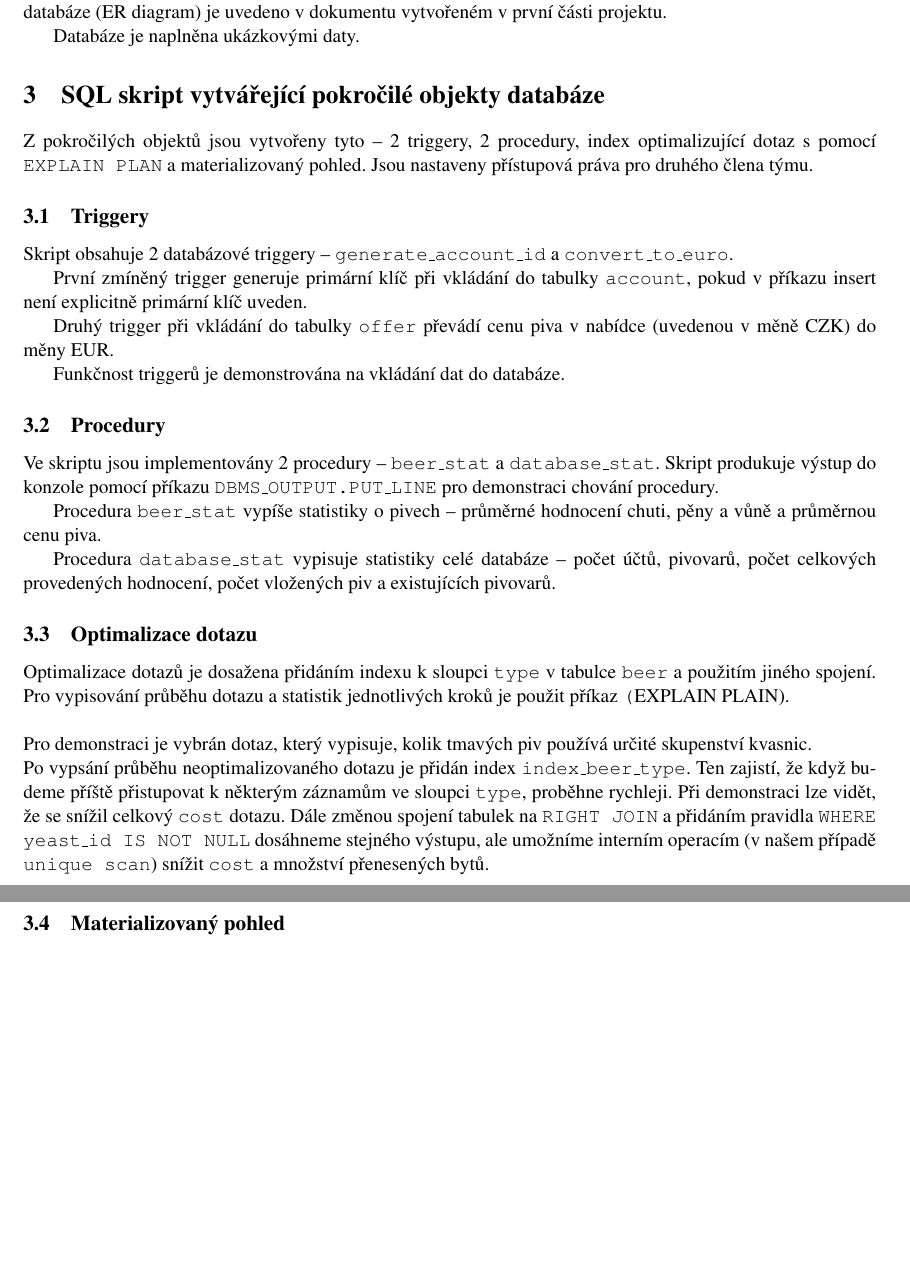
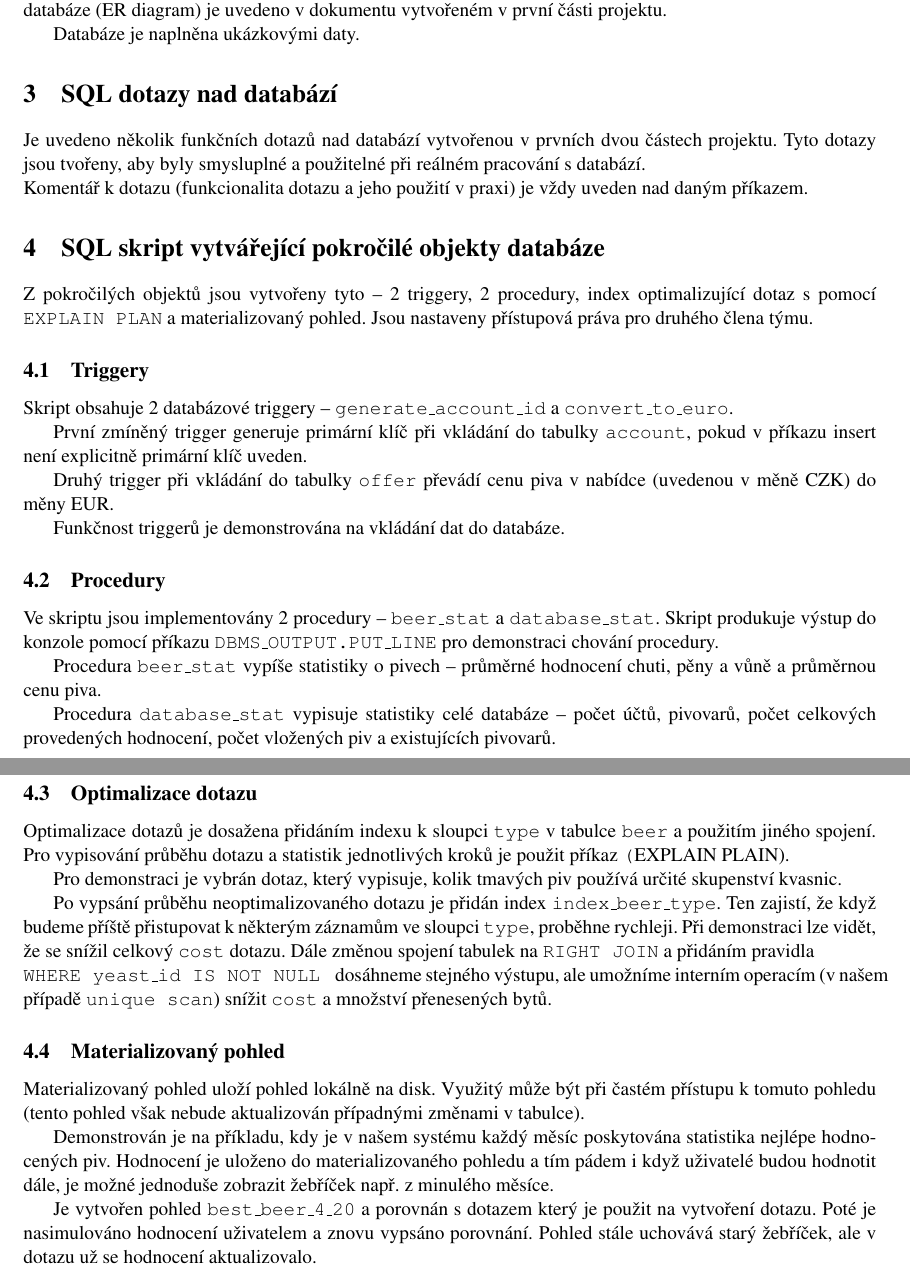
Before and after one commit to xkrist22/IDS_2020, a LaTeX document (4/doc/xkrist22_xceska05.tex): two parts of pages 2 and 3 of 3, joined at a grey line, cut so that both start at the same text, the shorter picture padded with empty space. Compiled offline with pdfLaTeX.

Commit message:
added DOCUMENTATION(selects, explain, view)

```diff
--- a/4/doc/xkrist22_xceska05.tex
+++ b/4/doc/xkrist22_xceska05.tex
@@ -51,6 +51,8 @@ SQL skript z druhé části vytváří tabulky databáze, které propojuje s už
 
 Databáze je naplněna ukázkovými daty.
 
+\section{SQL dotazy nad databází}
+Je uvedeno několik funkčních dotazů nad databází vytvořenou v prvních dvou částech projektu. Tyto dotazy jsou tvořeny, aby byly smysluplné a použitelné při reálném pracování s databází.\\ Komentář k dotazu (funkcionalita dotazu a jeho použití v praxi) je vždy uveden nad daným příkazem.
 
 \section{SQL skript vytvářející pokročilé objekty databáze}
 Z pokročilých objektů jsou vytvořeny tyto – 2 triggery, 2 procedury, index optimalizující dotaz s pomocí \texttt{EXPLAIN PLAN} a materializovaný pohled. Jsou nastaveny přístupová práva pro druhého člena týmu.
@@ -79,10 +81,23 @@ Procedura \texttt{database\_stat} vypisuje statistiky celé databáze – počet
 
 \subsection{Optimalizace dotazu}
 
-Optimalizace dotazů je dosažena přidáním indexu k sloupci \texttt{type} v tabulce \texttt{beer} a použitím jiného spojení. Pro vypisování průběhu dotazu a statistik jednotlivých kroků je použit příkaz \texttt(EXPLAIN PLAIN).  \\ \\
-Pro demonstraci je vybrán dotaz, který vypisuje, kolik tmavých piv používá určité skupenství kvasnic.\\
-Po vypsání průběhu neoptimalizovaného dotazu je přidán index \texttt{index\_beer\_type}. Ten zajistí, že když budeme příště přistupovat k některým záznamům ve sloupci \texttt{type}, proběhne rychleji. Při demonstraci lze vidět, že se snížil celkový \texttt{cost} dotazu. Dále změnou spojení tabulek na \texttt{RIGHT JOIN} a přidáním pravidla \texttt{WHERE yeast\_id IS NOT NULL} dosáhneme stejného výstupu, ale umožníme interním operacím (v našem případě \texttt{unique scan}) snížit \texttt{cost} a množství přenesených bytů.
+Optimalizace dotazů je dosažena přidáním indexu k sloupci \texttt{type} v tabulce \texttt{beer} a použitím jiného spojení. Pro vypisování průběhu dotazu a statistik jednotlivých kroků je použit příkaz \texttt(EXPLAIN PLAIN).
+
+
+Pro demonstraci je vybrán dotaz, který vypisuje, kolik tmavých piv používá určité skupenství kvasnic.
+
+
+Po vypsání průběhu neoptimalizovaného dotazu je přidán index \texttt{index\_beer\_type}. Ten zajistí, že když budeme příště přistupovat k některým záznamům ve sloupci \texttt{type}, proběhne rychleji. Při demonstraci lze vidět, že se snížil celkový \texttt{cost} dotazu. Dále změnou spojení tabulek na \texttt{RIGHT JOIN} a přidáním pravidla\\ \texttt{WHERE yeast\_id IS NOT NULL } dosáhneme stejného výstupu, ale umožníme interním operacím (v našem případě \texttt{unique scan}) snížit \texttt{cost} a množství přenesených bytů.
+
 \subsection{Materializovaný pohled}
-%TODO
+Materializovaný pohled uloží pohled lokálně na disk. Využitý může být při častém přístupu k tomuto pohledu (tento pohled však nebude aktualizován případnými změnami v tabulce).
+
+
+Demonstrován je na příkladu, kdy je v našem systému každý měsíc poskytována statistika nejlépe hodnocených piv. Hodnocení je uloženo do materializovaného pohledu a tím pádem i když uživatelé budou hodnotit dále, je možné jednoduše zobrazit žebříček např. z minulého měsíce.
+
+
+Je vytvořen pohled \texttt{best\_beer\_4\_20} a porovnán s dotazem který je použit na vytvoření dotazu.
+Poté je nasimulováno hodnocení uživatelem a znovu vypsáno porovnání. Pohled stále uchovává starý žebříček, ale v dotazu už se hodnocení aktualizovalo.
+
 
 \end{document}
```
